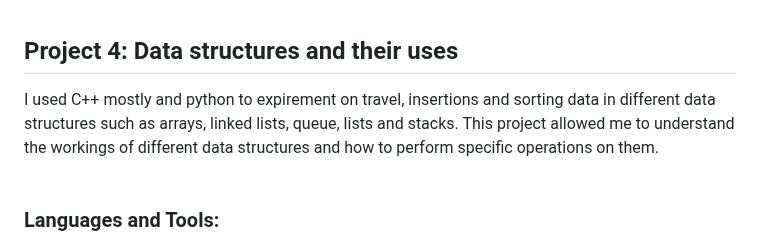
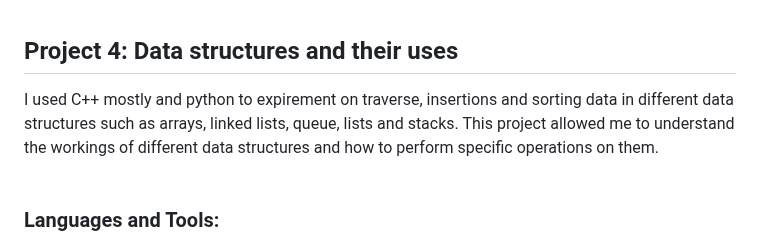
Before and after one commit to Akshay-Do/Fundamentals-of-programming, a Markdown page: README.md, the part around the change. Rendered like a GitHub page.

```diff
--- a/README.md
+++ b/README.md
@@ -13,7 +13,7 @@ This project allowed me or rather it gave me an oppurtinity to understand how di
 I used Python and Java for this project, i used if and elif statement to create a loop and the program gets a users input then the loop decides what grade to is achieved depending on whether the user input meets some criteria in the loop.<br> This project allowed me to get a better insight on loops and their uses.  <br><br>
 
 ## Project 4: Data structures and their uses
-I used C++ mostly and python to expirement on travel, insertions and sorting data in different data structures such as arrays, linked lists, queue, lists and stacks. This project allowed me to understand the workings of different data structures and how to perform specific operations on them.<br><br>
+I used C++ mostly and python to expirement on traverse, insertions and sorting data in different data structures such as arrays, linked lists, queue, lists and stacks. This project allowed me to understand the workings of different data structures and how to perform specific operations on them.<br><br>
 
 
 <h3 align="left">Languages and Tools:</h3>
```
